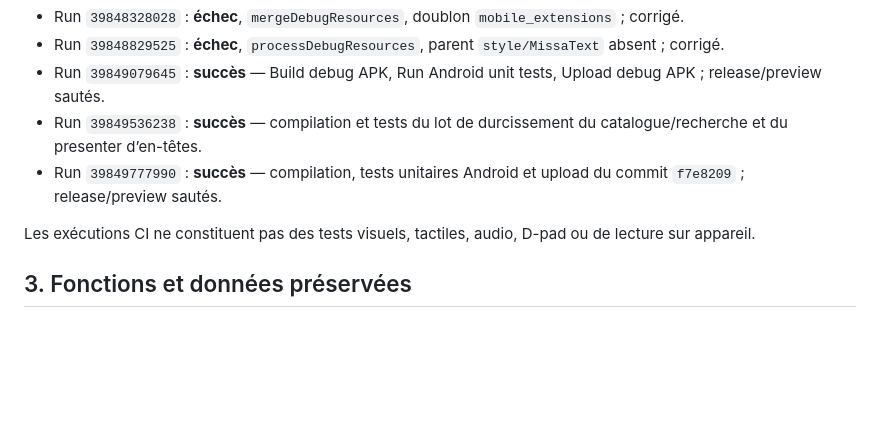
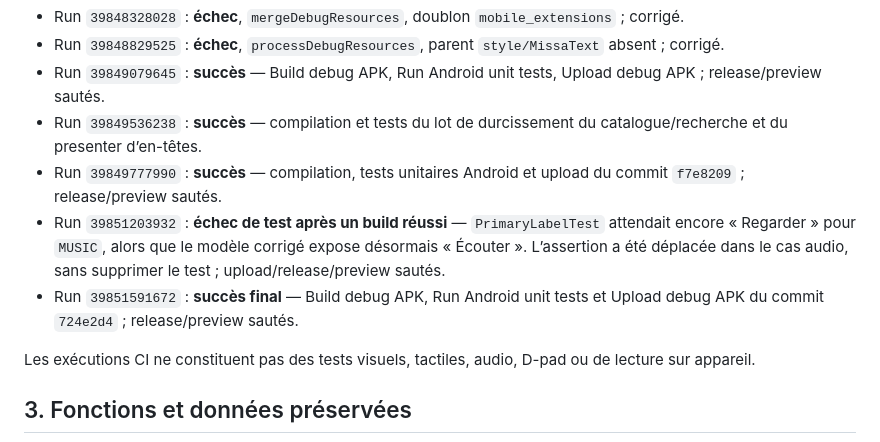
Before and after one commit to missamedia69-code/MISSA_TV_360, a Markdown page: docs/refonte-validation.md, the part around the change. Rendered like a GitHub page; blank space fills up the shorter version.

Commit message:
Record final CI validation and remaining checks [no-release]
Co-authored-by: arena-agent <297053741+arena-agent@users.noreply.github.com>

```diff
--- a/docs/refonte-validation.md
+++ b/docs/refonte-validation.md
@@ -44,6 +44,8 @@ Le workflow exécute la compilation debug, `:app:testDebugUnitTest` et l’uploa
 - Run `39849079645` : **succès** — Build debug APK, Run Android unit tests, Upload debug APK ; release/preview sautés.
 - Run `39849536238` : **succès** — compilation et tests du lot de durcissement du catalogue/recherche et du presenter d’en-têtes.
 - Run `39849777990` : **succès** — compilation, tests unitaires Android et upload du commit `f7e8209` ; release/preview sautés.
+- Run `39851203932` : **échec de test après un build réussi** — `PrimaryLabelTest` attendait encore « Regarder » pour `MUSIC`, alors que le modèle corrigé expose désormais « Écouter ». L’assertion a été déplacée dans le cas audio, sans supprimer le test ; upload/release/preview sautés.
+- Run `39851591672` : **succès final** — Build debug APK, Run Android unit tests et Upload debug APK du commit `724e2d4` ; release/preview sautés.
 
 Les exécutions CI ne constituent pas des tests visuels, tactiles, audio, D-pad ou de lecture sur appareil.
 
```
